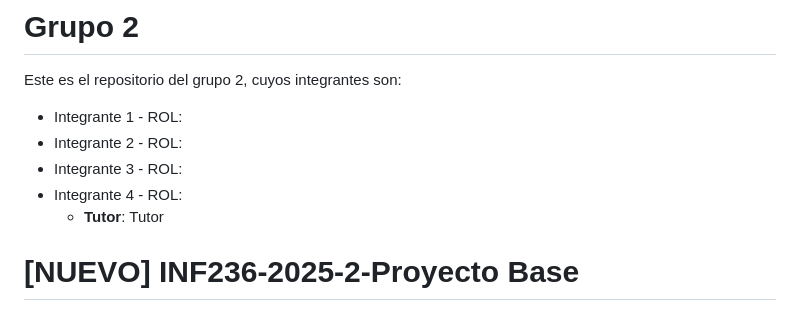
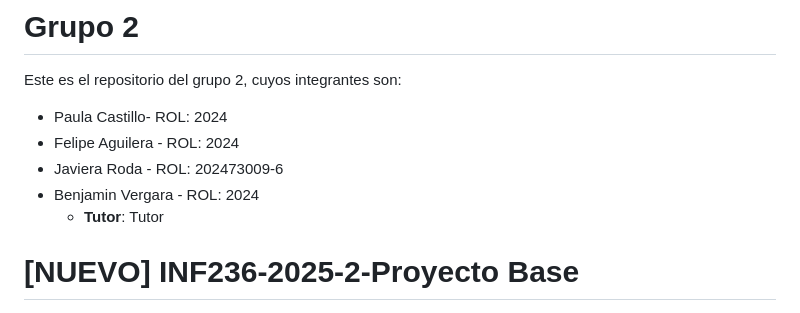
Before and after one commit to Pvuliq/Analisis-, a Markdown page: README.md, the part around the change. GitHub-like rendering.

```diff
--- a/README.md
+++ b/README.md
@@ -2,10 +2,10 @@
 
 Este es el repositorio del grupo 2, cuyos integrantes son:
 
-- Integrante 1 - ROL:
-- Integrante 2 - ROL:
-- Integrante 3 - ROL:
-- Integrante 4 - ROL:
+- Paula Castillo- ROL: 2024
+- Felipe Aguilera - ROL: 2024
+- Javiera Roda - ROL: 202473009-6
+- Benjamin Vergara - ROL: 2024
     - **Tutor**: Tutor
 
 # [NUEVO] INF236-2025-2-Proyecto Base
```
